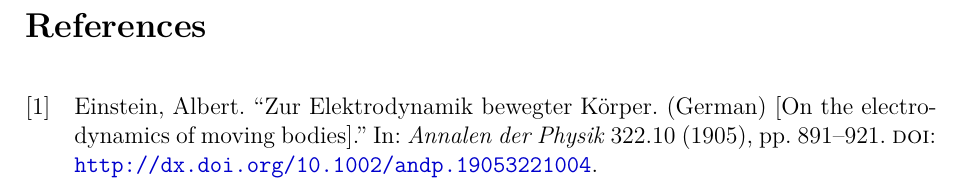
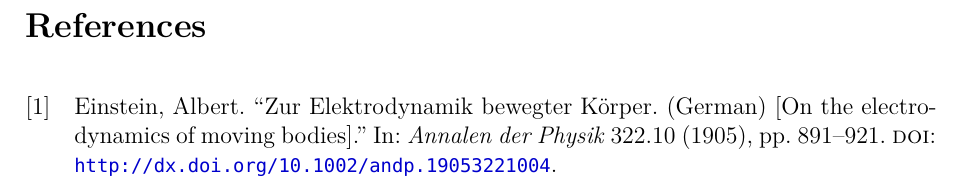
Before and after one commit to Leixb/latex-template, a LaTeX document (010-main.tex, which reads 000-preamble.tex): part of page 7 of 8, cut so that both start at the same text. Compiled offline with XeLaTeX.

Commit message:
Set Deja vu sans as mono font

```diff
--- a/000-preamble.tex
+++ b/000-preamble.tex
@@ -17,6 +17,8 @@
 \usepackage[T1]{fontenc}
 \usepackage{fontspec}
 \usepackage{microtype}
+
+\setmonofont[Scale=MatchLowercase]{DejaVu Sans Mono}
 
 %%%%%%%%%%%%%%%%%%%%%%%%%%%%%%%%%%%%%%%%%%%%%%%%%%%%%%%%%%%%%%%%%%%%%%%%%%%%%%%%
 %% LANGUAGE
```
